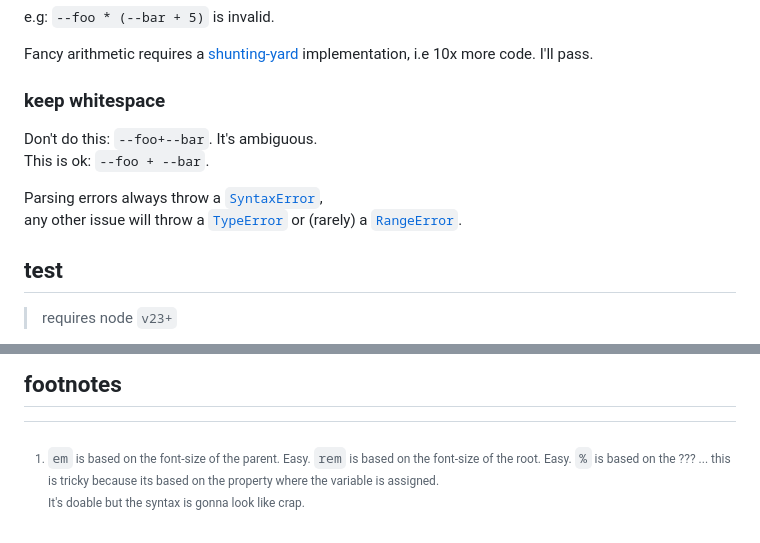
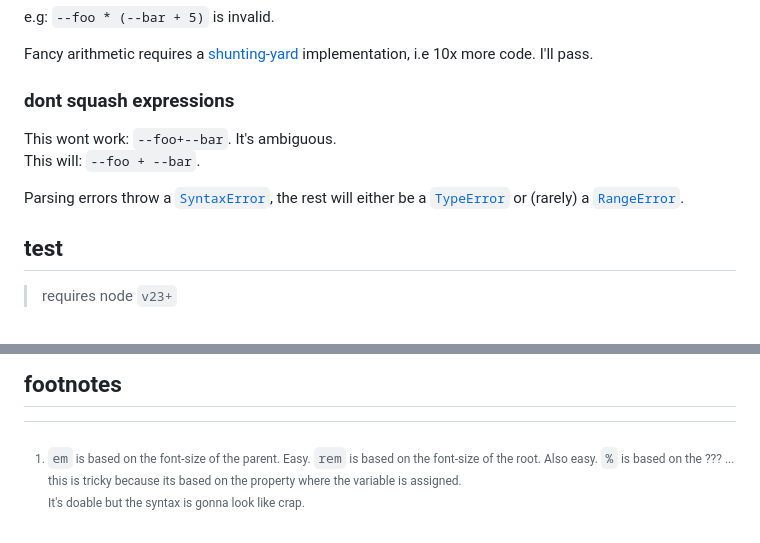
Before and after one commit to nicholaswmin/arithmeticss, a Markdown page: README.md, 2 parts joined by grey strips. Rendered like a GitHub page.

Commit message:
docs:improve

```diff
--- a/README.md
+++ b/README.md
@@ -51,14 +51,13 @@ e.g: `--foo * (--bar + 5)` is invalid.
 Fancy arithmetic requires a [shunting-yard][syard] implementation,
 i.e 10x more code. I'll pass.
 
-### keep whitespace
+### dont squash expressions
 
-Don't do this: `--foo+--bar`. It's ambiguous.
-This is ok: `--foo + --bar`.
+This wont work: `--foo+--bar`. It's ambiguous.
+This will: `--foo + --bar`.
 
-Parsing errors always throw a [`SyntaxError`][synterr],
-any other issue will throw a [`TypeError`][typesrr] or (rarely) a
-[`RangeError`][rangerr].
+Parsing errors throw a [`SyntaxError`][synterr], the rest will either
+be a [`TypeError`][typesrr] or (rarely) a [`RangeError`][rangerr].
 
 ## test
 
@@ -112,7 +111,7 @@ node --run coverage
 ## footnotes
 
 [^1]: `em` is based on the font-size of the parent. Easy.
-      `rem` is based on the font-size of the root. Easy.
+      `rem` is based on the font-size of the root. Also easy.
       `%` is based on the ??? ... this is tricky because
       its based on the property where the variable is assigned.
       It's doable but the syntax is gonna look like crap.
```
